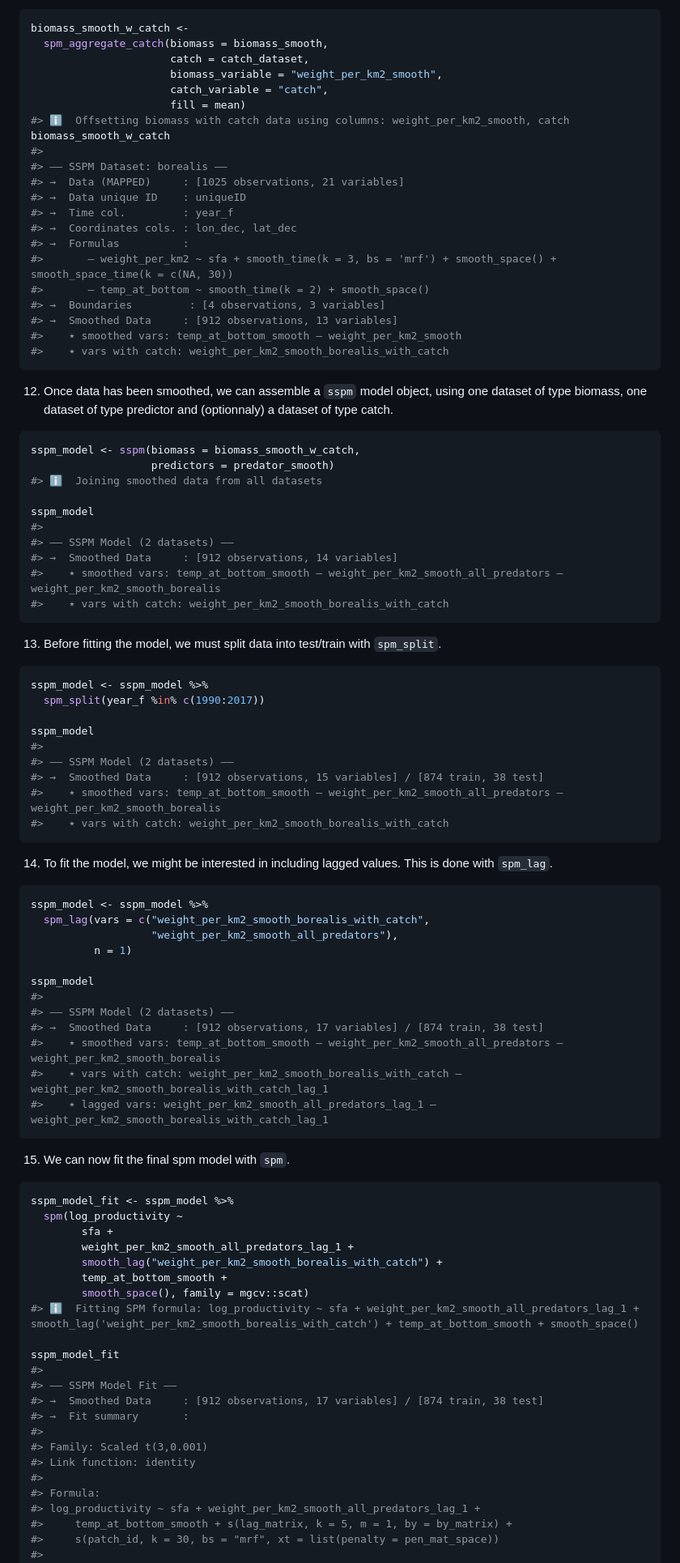
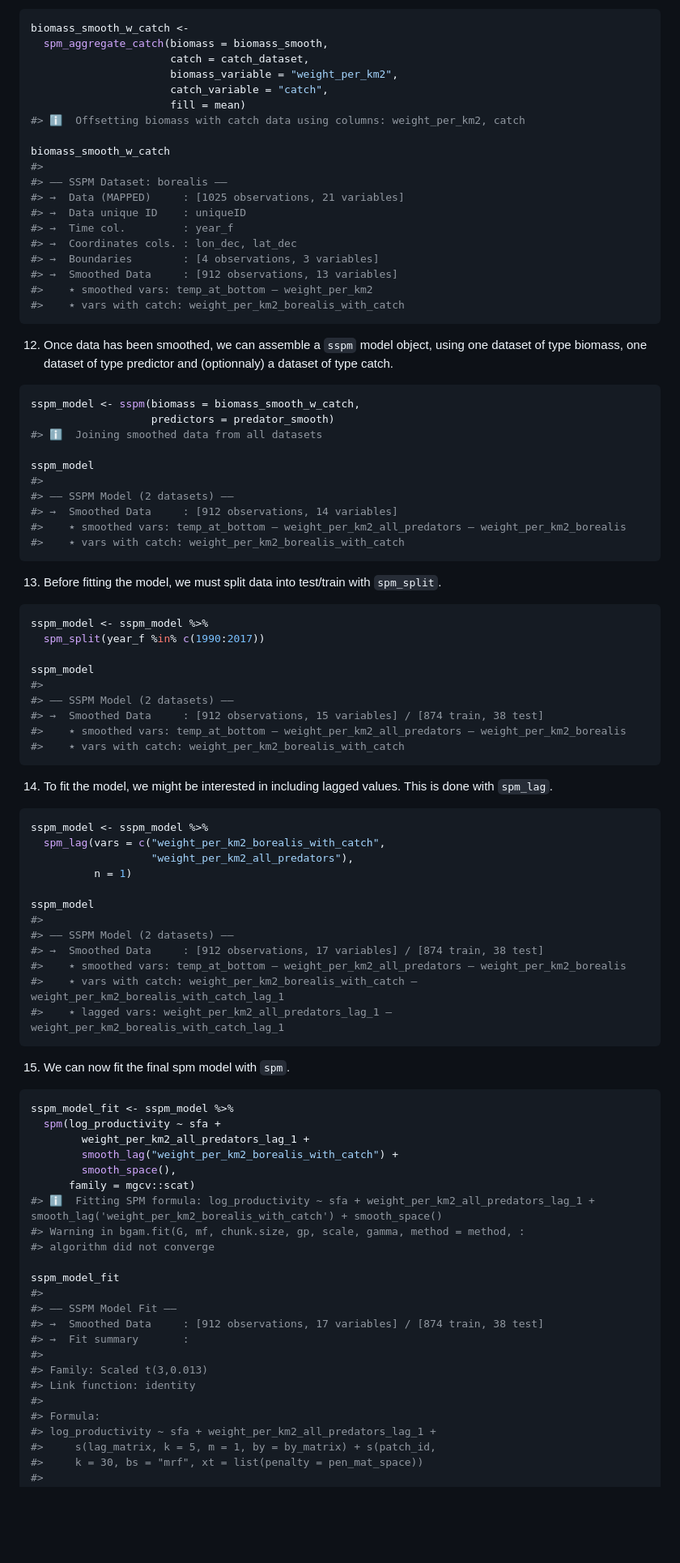
Before and after one commit to pedersen-fisheries-lab/sspm, a Markdown page: README.md, the part around the change printed below. Shown: that part at 81% size. Rendered like a GitHub page; blank space fills up the shorter version.

Commit message:
udpate readme

````diff
--- a/README.md
+++ b/README.md
@@ -321,10 +325,11 @@ catch_dataset
 biomass_smooth_w_catch <-
   spm_aggregate_catch(biomass = biomass_smooth,
                       catch = catch_dataset,
-                      biomass_variable = "weight_per_km2_smooth",
+                      biomass_variable = "weight_per_km2",
                       catch_variable = "catch",
                       fill = mean)
-#> ℹ  Offsetting biomass with catch data using columns: weight_per_km2_smooth, catch
+#> ℹ  Offsetting biomass with catch data using columns: weight_per_km2, catch
+
 biomass_smooth_w_catch
 #>
 #> ‒‒ SSPM Dataset: borealis ‒‒
@@ -332,13 +337,10 @@ biomass_smooth_w_catch
 #> →  Data unique ID    : uniqueID
 #> →  Time col.         : year_f
 #> →  Coordinates cols. : lon_dec, lat_dec
-#> →  Formulas          :
-#>       – weight_per_km2 ~ sfa + smooth_time(k = 3, bs = 'mrf') + smooth_space() + smooth_space_time(k = c(NA, 30))
-#>       – temp_at_bottom ~ smooth_time(k = 2) + smooth_space()
-#> →  Boundaries         : [4 observations, 3 variables]
+#> →  Boundaries        : [4 observations, 3 variables]
 #> →  Smoothed Data     : [912 observations, 13 variables]
-#>    ٭ smoothed vars: temp_at_bottom_smooth — weight_per_km2_smooth
-#>    ٭ vars with catch: weight_per_km2_smooth_borealis_with_catch
+#>    ٭ smoothed vars: temp_at_bottom — weight_per_km2
+#>    ٭ vars with catch: weight_per_km2_borealis_with_catch
 ```
 
 12. Once data has been smoothed, we can assemble a `sspm` model object,
@@ -354,8 +356,8 @@ sspm_model
 #>
 #> ‒‒ SSPM Model (2 datasets) ‒‒
 #> →  Smoothed Data     : [912 observations, 14 variables]
-#>    ٭ smoothed vars: temp_at_bottom_smooth — weight_per_km2_smooth_all_predators — weight_per_km2_smooth_borealis
-#>    ٭ vars with catch: weight_per_km2_smooth_borealis_with_catch
+#>    ٭ smoothed vars: temp_at_bottom — weight_per_km2_all_predators — weight_per_km2_borealis
+#>    ٭ vars with catch: weight_per_km2_borealis_with_catch
 ```
 
 13. Before fitting the model, we must split data into test/train with
@@ -369,8 +371,8 @@ sspm_model
 #>
 #> ‒‒ SSPM Model (2 datasets) ‒‒
 #> →  Smoothed Data     : [912 observations, 15 variables] / [874 train, 38 test]
-#>    ٭ smoothed vars: temp_at_bottom_smooth — weight_per_km2_smooth_all_predators — weight_per_km2_smooth_borealis
-#>    ٭ vars with catch: weight_per_km2_smooth_borealis_with_catch
+#>    ٭ smoothed vars: temp_at_bottom — weight_per_km2_all_predators — weight_per_km2_borealis
+#>    ٭ vars with catch: weight_per_km2_borealis_with_catch
 ```
 
 14. To fit the model, we might be interested in including lagged values.
@@ -378,30 +380,31 @@ sspm_model
 
 ``` r
 sspm_model <- sspm_model %>%
-  spm_lag(vars = c("weight_per_km2_smooth_borealis_with_catch",
-                   "weight_per_km2_smooth_all_predators"),
+  spm_lag(vars = c("weight_per_km2_borealis_with_catch",
+                   "weight_per_km2_all_predators"),
           n = 1)
 
 sspm_model
 #>
 #> ‒‒ SSPM Model (2 datasets) ‒‒
 #> →  Smoothed Data     : [912 observations, 17 variables] / [874 train, 38 test]
-#>    ٭ smoothed vars: temp_at_bottom_smooth — weight_per_km2_smooth_all_predators — weight_per_km2_smooth_borealis
-#>    ٭ vars with catch: weight_per_km2_smooth_borealis_with_catch — weight_per_km2_smooth_borealis_with_catch_lag_1
-#>    ٭ lagged vars: weight_per_km2_smooth_all_predators_lag_1 — weight_per_km2_smooth_borealis_with_catch_lag_1
+#>    ٭ smoothed vars: temp_at_bottom — weight_per_km2_all_predators — weight_per_km2_borealis
+#>    ٭ vars with catch: weight_per_km2_borealis_with_catch — weight_per_km2_borealis_with_catch_lag_1
+#>    ٭ lagged vars: weight_per_km2_all_predators_lag_1 — weight_per_km2_borealis_with_catch_lag_1
 ```
 
 15. We can now fit the final spm model with `spm`.
 
 ``` r
 sspm_model_fit <- sspm_model %>%
-  spm(log_productivity ~
-        sfa +
-        weight_per_km2_smooth_all_predators_lag_1 +
-        smooth_lag("weight_per_km2_smooth_borealis_with_catch") +
-        temp_at_bottom_smooth +
-        smooth_space(), family = mgcv::scat)
-#> ℹ  Fitting SPM formula: log_productivity ~ sfa + weight_per_km2_smooth_all_predators_lag_1 + smooth_lag('weight_per_km2_smooth_borealis_with_catch') + temp_at_bottom_smooth + smooth_space()
+  spm(log_productivity ~ sfa +
+        weight_per_km2_all_predators_lag_1 +
+        smooth_lag("weight_per_km2_borealis_with_catch") +
+        smooth_space(),
+      family = mgcv::scat)
+#> ℹ  Fitting SPM formula: log_productivity ~ sfa + weight_per_km2_all_predators_lag_1 + smooth_lag('weight_per_km2_borealis_with_catch') + smooth_space()
+#> Warning in bgam.fit(G, mf, chunk.size, gp, scale, gamma, method = method, :
+#> algorithm did not converge
 
 sspm_model_fit
 #>
@@ -409,12 +412,12 @@ sspm_model_fit
 #> →  Smoothed Data     : [912 observations, 17 variables] / [874 train, 38 test]
 #> →  Fit summary       :
 #>
-#> Family: Scaled t(3,0.001)
+#> Family: Scaled t(3,0.013)
 #> Link function: identity
 #>
 #> Formula:
-#> log_productivity ~ sfa + weight_per_km2_smooth_all_predators_lag_1 +
-#>     temp_at_bottom_smooth + s(lag_matrix, k = 5, m = 1, by = by_matrix) +
-#>     s(patch_id, k = 30, bs = "mrf", xt = list(penalty = pen_mat_space))
+#> log_productivity ~ sfa + weight_per_km2_all_predators_lag_1 +
+#>     s(lag_matrix, k = 5, m = 1, by = by_matrix) + s(patch_id,
+#>     k = 30, bs = "mrf", xt = list(penalty = pen_mat_space))
 #>
 #> Parametric coefficients:
````
Also changed, not shown: other parts of README.md (+131 -91 lines), man/figures/README-unnamed-chunk-12-1.png, 1 other file.
